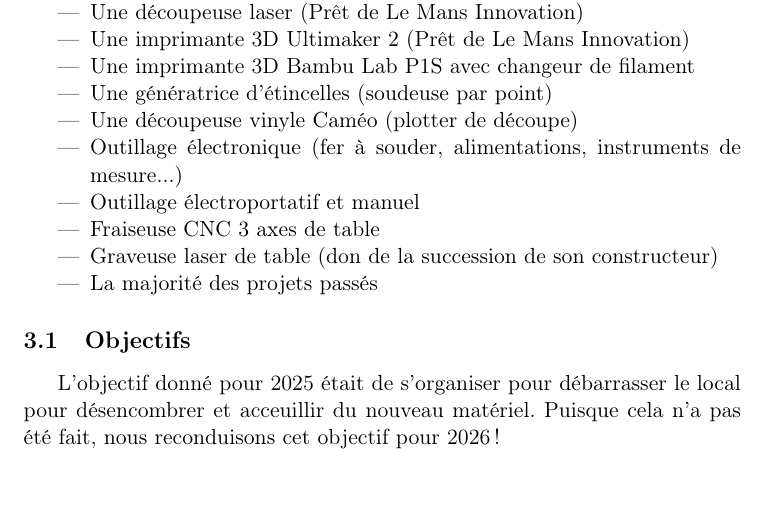
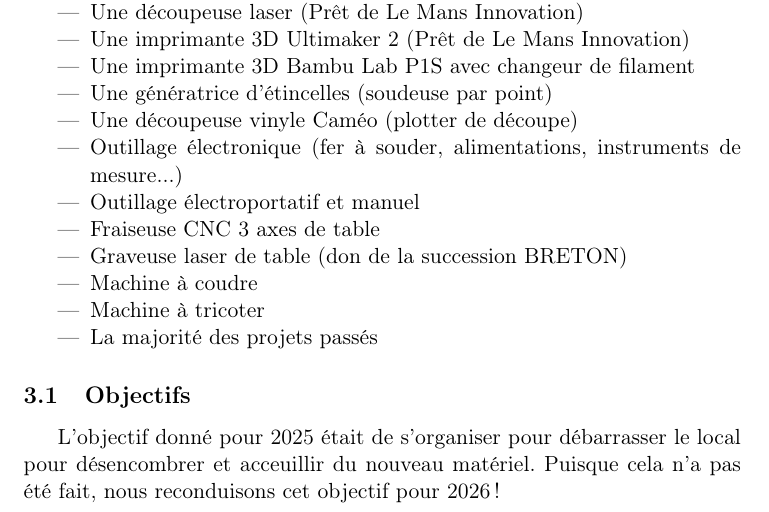
Before and after one commit to haum/legal, a LaTeX document (assemblees_generales/ordinaire_2026/rapport.tex): part of page 2 of 2, cut so that both start at the same text, the shorter picture padded with empty space. Compiled offline with pdfLaTeX.

Commit message:
Correction du rapport moral 2025

```diff
--- a/assemblees_generales/ordinaire_2026/rapport.tex
+++ b/assemblees_generales/ordinaire_2026/rapport.tex
@@ -3,8 +3,6 @@
 \usepackage[french]{babel}
 \usepackage[T1]{fontenc}
 \usepackage{url}
-
-\usepackage{pdfpages}
 
 \title{Hackerspace Au Mans}
 \author{Rapport moral 2025}
@@ -67,7 +65,9 @@ Nous disponsons actuellement du matériel suivant (entre autres):
 \item Outillage électronique (fer à souder, alimentations, instruments de mesure...)
 \item Outillage électroportatif et manuel
 \item Fraiseuse CNC 3 axes de table
-\item Graveuse laser de table (don de la succession de son constructeur)
+\item Graveuse laser de table (don de la succession BRETON)
+\item Machine à coudre
+\item Machine à tricoter
 \item La majorité des projets passés
 \end{itemize}
 
```
Also changed, not shown: assemblees_generales/ordinaire_2026/rapport.pdf.
